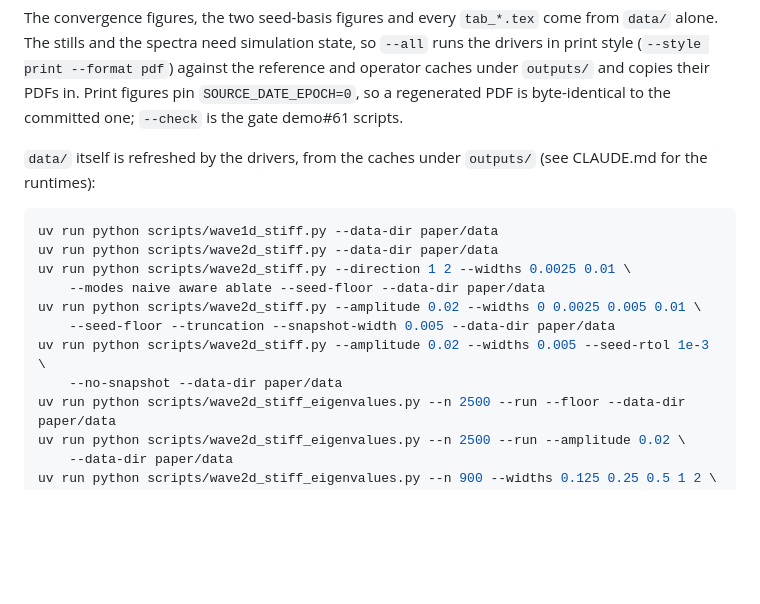
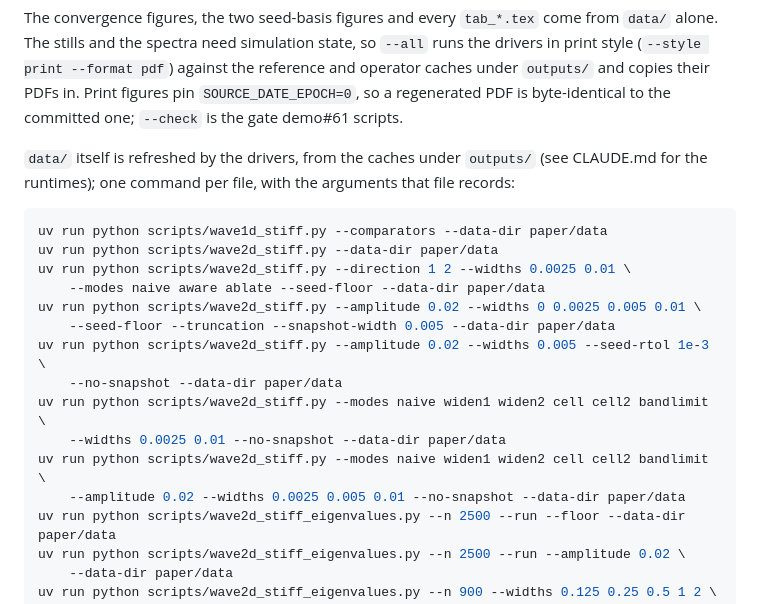
Before and after one commit to bradleypmartin/rbf-hyperbolic-interfaces-2026, a Markdown page: paper/README.md, the part around the change. Drawn GitHub-style; blank space fills up the shorter version.

Commit message:
docs(paper): list every driver run that paper/data records (#6)
The list missed --comparators on the 1-D run and both demo#69 comparator
sweeps, so it rebuilt 8 of the 10 cache files and a 1-D file without the
comparator records. Each command now parses to the args its JSON records.

Co-Authored-By: Claude Opus 5 (1M context) <noreply@anthropic.com>
Claude-Session: https://claude.ai/code/session_01337VFnXyFwZ5weY4XJaPCx

````diff
--- a/paper/README.md
+++ b/paper/README.md
@@ -82,10 +82,11 @@ PDFs in. Print figures pin `SOURCE_DATE_EPOCH=0`, so a regenerated PDF is
 byte-identical to the committed one; `--check` is the gate demo#61 scripts.
 
 `data/` itself is refreshed by the drivers, from the caches under
-`outputs/` (see CLAUDE.md for the runtimes):
+`outputs/` (see CLAUDE.md for the runtimes); one command per file, with the
+arguments that file records:
 
 ```bash
-uv run python scripts/wave1d_stiff.py --data-dir paper/data
+uv run python scripts/wave1d_stiff.py --comparators --data-dir paper/data
 uv run python scripts/wave2d_stiff.py --data-dir paper/data
 uv run python scripts/wave2d_stiff.py --direction 1 2 --widths 0.0025 0.01 \
     --modes naive aware ablate --seed-floor --data-dir paper/data
@@ -93,6 +94,10 @@ uv run python scripts/wave2d_stiff.py --amplitude 0.02 --widths 0 0.0025 0.005 0
     --seed-floor --truncation --snapshot-width 0.005 --data-dir paper/data
 uv run python scripts/wave2d_stiff.py --amplitude 0.02 --widths 0.005 --seed-rtol 1e-3 \
     --no-snapshot --data-dir paper/data
+uv run python scripts/wave2d_stiff.py --modes naive widen1 widen2 cell cell2 bandlimit \
+    --widths 0.0025 0.01 --no-snapshot --data-dir paper/data
+uv run python scripts/wave2d_stiff.py --modes naive widen1 widen2 cell cell2 bandlimit \
+    --amplitude 0.02 --widths 0.0025 0.005 0.01 --no-snapshot --data-dir paper/data
 uv run python scripts/wave2d_stiff_eigenvalues.py --n 2500 --run --floor --data-dir paper/data
 uv run python scripts/wave2d_stiff_eigenvalues.py --n 2500 --run --amplitude 0.02 \
     --data-dir paper/data
````
